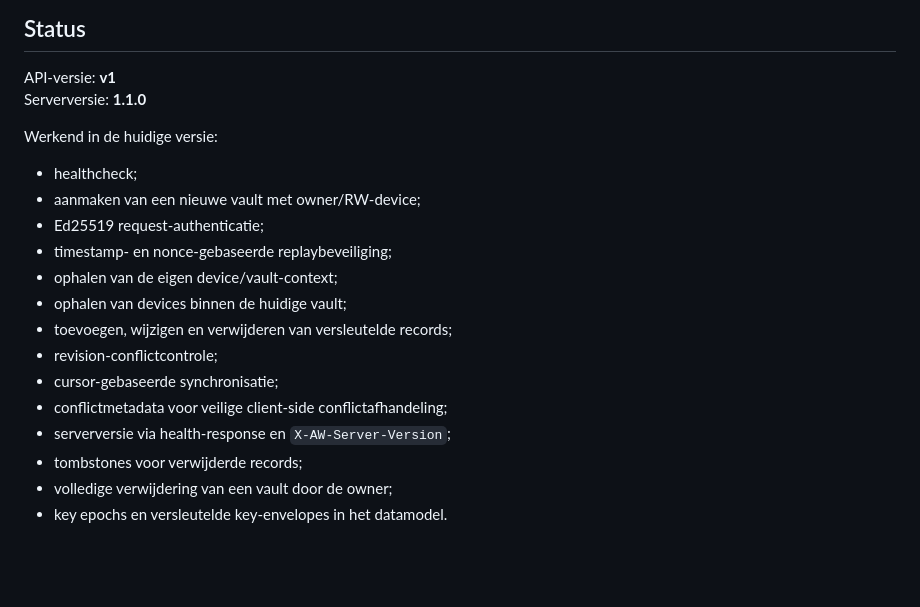
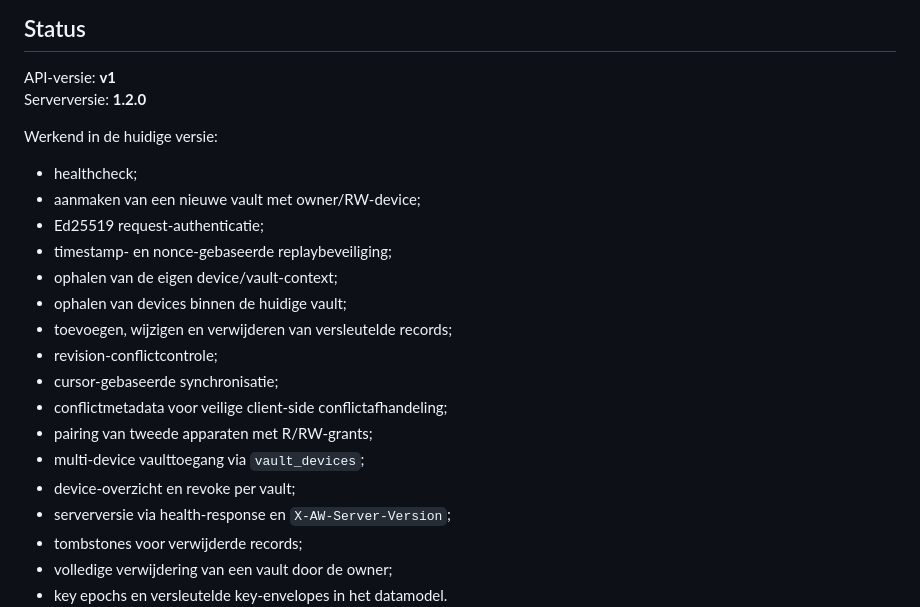
Before and after one commit to basd82/Activiteitenweger-api, a Markdown page: README.md, the part around the change. GitHub-like rendering; blank space fills up the shorter version.

Commit message:
Update README for server 1.2.0 pairing

```diff
--- a/README.md
+++ b/README.md
@@ -12,7 +12,7 @@ De app en API worden afzonderlijk ontwikkeld, maar delen hetzelfde protocol en d
 ## Status
 
 API-versie: **v1**
-Serverversie: **1.1.0**
+Serverversie: **1.2.0**
 
 Werkend in de huidige versie:
 
@@ -26,6 +26,9 @@ Werkend in de huidige versie:
 - revision-conflictcontrole;
 - cursor-gebaseerde synchronisatie;
 - conflictmetadata voor veilige client-side conflictafhandeling;
+- pairing van tweede apparaten met R/RW-grants;
+- multi-device vaulttoegang via `vault_devices`;
+- device-overzicht en revoke per vault;
 - serverversie via health-response en `X-AW-Server-Version`;
 - tombstones voor verwijderde records;
 - volledige verwijdering van een vault door de owner;
```
